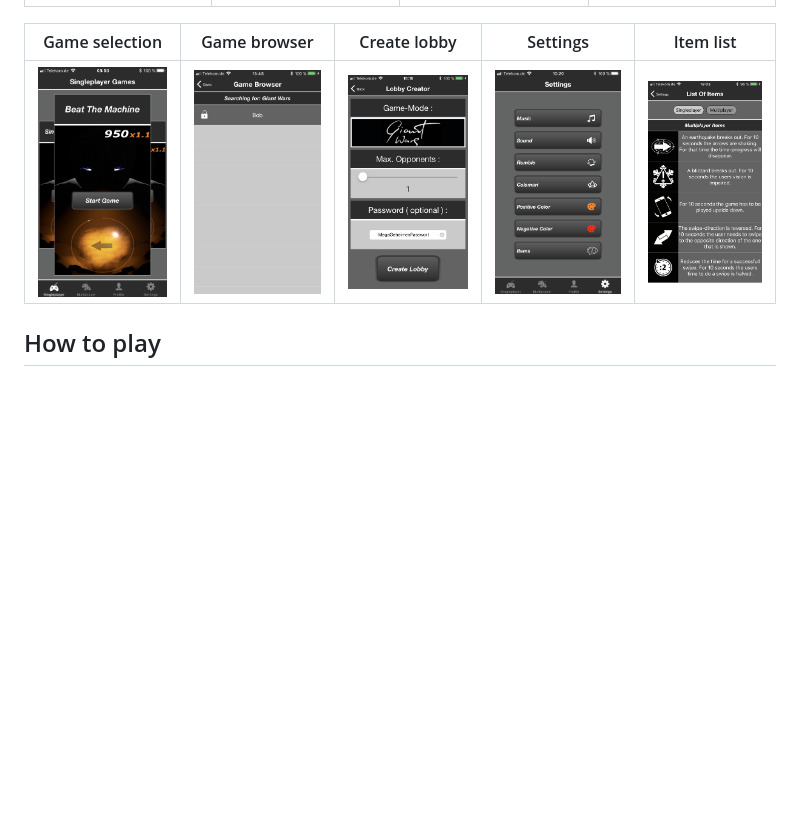
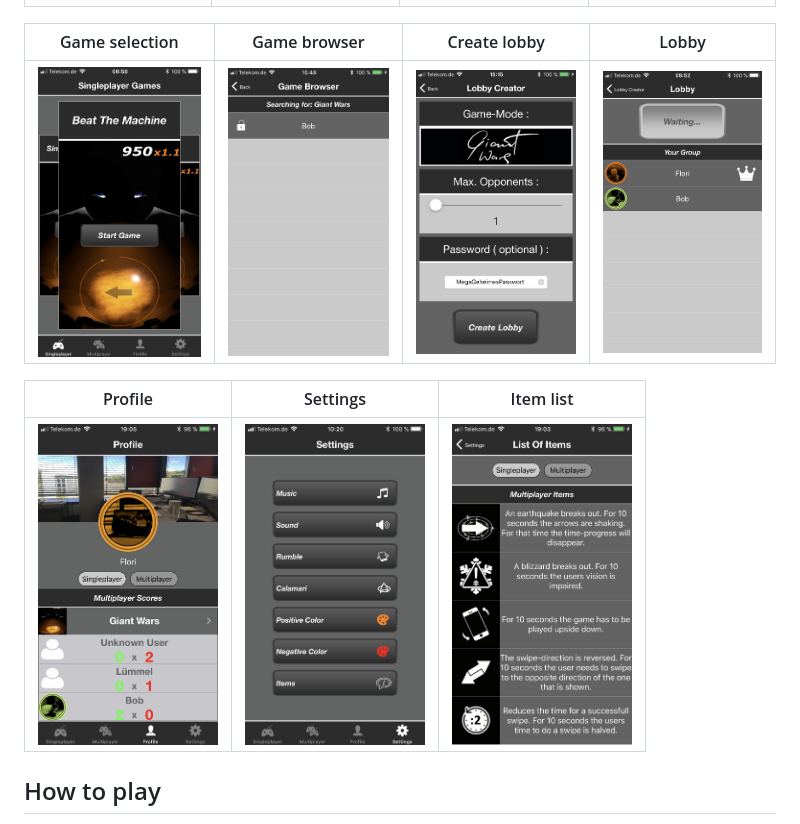
Before and after one commit to ddubbert/Swiperia, a Markdown page: README.md, the part around the change. GitHub-like rendering; pictures changed too: docs/screens/lobby.png (added), docs/screens/profile.png (added); blank space fills up the shorter version.

Commit message:
README: add profile and lobby screenshots
Co-Authored-By: Claude Opus 5.5 <noreply@anthropic.com>
Claude-Session: https://claude.ai/code/session_01Y6b8CN6RqPKTtfd4oiERsU

```diff
--- a/README.md
+++ b/README.md
@@ -18,9 +18,13 @@ reversed, or the time per swipe is halved.
 |:-:|:-:|:-:|:-:|
 | <img src="docs/game.png" alt="Game view" width="180"> | <img src="docs/screens/game-combo.png" alt="High combo" width="180"> | <img src="docs/screens/game-mistake.png" alt="Wrong swipe" width="180"> | <img src="docs/screens/game-item.png" alt="Item ready to fire" width="180"> |
 
-| Game selection | Game browser | Create lobby | Settings | Item list |
-|:-:|:-:|:-:|:-:|:-:|
-| <img src="docs/screens/game-selection.png" alt="Single player game carousel" width="180"> | <img src="docs/screens/game-browser.png" alt="Searching for Giant Wars lobbies" width="180"> | <img src="docs/screens/create-lobby.png" alt="Lobby creator" width="180"> | <img src="docs/screens/settings.png" alt="Settings" width="180"> | <img src="docs/screens/item-list.png" alt="List of items" width="180"> |
+| Game selection | Game browser | Create lobby | Lobby |
+|:-:|:-:|:-:|:-:|
+| <img src="docs/screens/game-selection.png" alt="Single player game carousel" width="180"> | <img src="docs/screens/game-browser.png" alt="Searching for Giant Wars lobbies" width="180"> | <img src="docs/screens/create-lobby.png" alt="Lobby creator" width="180"> | <img src="docs/screens/lobby.png" alt="Lobby with players" width="180"> |
+
+| Profile | Settings | Item list |
+|:-:|:-:|:-:|
+| <img src="docs/screens/profile.png" alt="Profile with scores per opponent" width="180"> | <img src="docs/screens/settings.png" alt="Settings" width="180"> | <img src="docs/screens/item-list.png" alt="List of items" width="180"> |
 
 ## How to play
 
```
